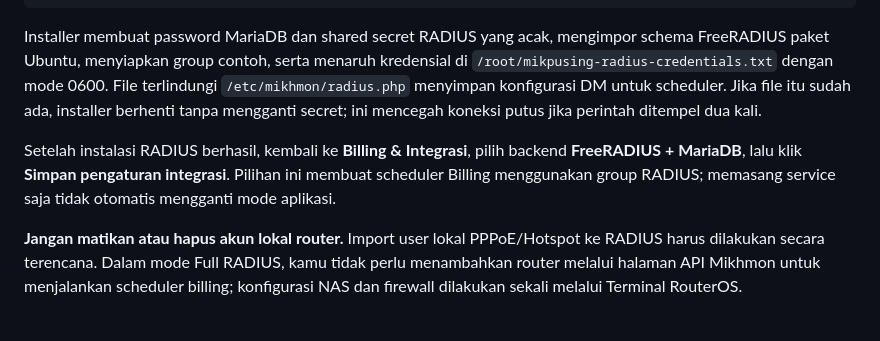
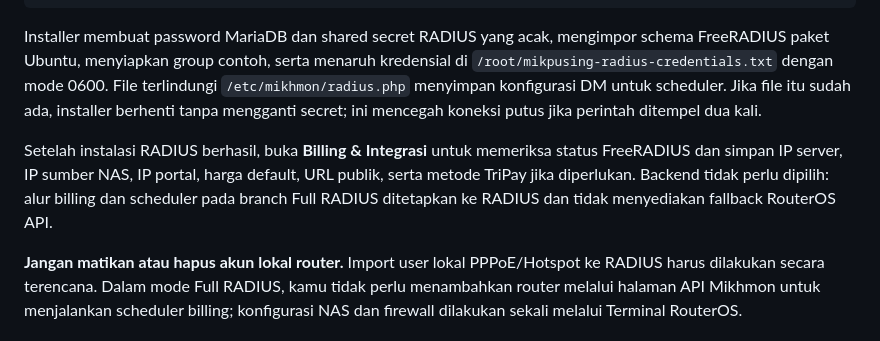
Before and after one commit to fiksum000/mikpusing, a Markdown page: deploy/README-RADIUS.md, the part around the change. GitHub-like rendering.

Commit message:
Align RADIUS setup docs with fixed Full RADIUS backend

```diff
--- a/deploy/README-RADIUS.md
+++ b/deploy/README-RADIUS.md
@@ -36,7 +36,7 @@ RADIUS_NAS_IP=192.0.2.2 RADIUS_SERVER_IP=192.0.2.10 ./deploy/install-freeradius.
 
 Installer membuat password MariaDB dan shared secret RADIUS yang acak, mengimpor schema FreeRADIUS paket Ubuntu, menyiapkan group contoh, serta menaruh kredensial di `/root/mikpusing-radius-credentials.txt` dengan mode 0600. File terlindungi `/etc/mikhmon/radius.php` menyimpan konfigurasi DM untuk scheduler. Jika file itu sudah ada, installer berhenti tanpa mengganti secret; ini mencegah koneksi putus jika perintah ditempel dua kali.
 
-Setelah instalasi RADIUS berhasil, kembali ke **Billing & Integrasi**, pilih backend **FreeRADIUS + MariaDB**, lalu klik **Simpan pengaturan integrasi**. Pilihan ini membuat scheduler Billing menggunakan group RADIUS; memasang service saja tidak otomatis mengganti mode aplikasi.
+Setelah instalasi RADIUS berhasil, buka **Billing & Integrasi** untuk memeriksa status FreeRADIUS dan simpan IP server, IP sumber NAS, IP portal, harga default, URL publik, serta metode TriPay jika diperlukan. Backend tidak perlu dipilih: alur billing dan scheduler pada branch Full RADIUS ditetapkan ke RADIUS dan tidak menyediakan fallback RouterOS API.
 
 **Jangan matikan atau hapus akun lokal router.** Import user lokal PPPoE/Hotspot ke RADIUS harus dilakukan secara terencana. Dalam mode Full RADIUS, kamu tidak perlu menambahkan router melalui halaman API Mikhmon untuk menjalankan scheduler billing; konfigurasi NAS dan firewall dilakukan sekali melalui Terminal RouterOS.
 
```
